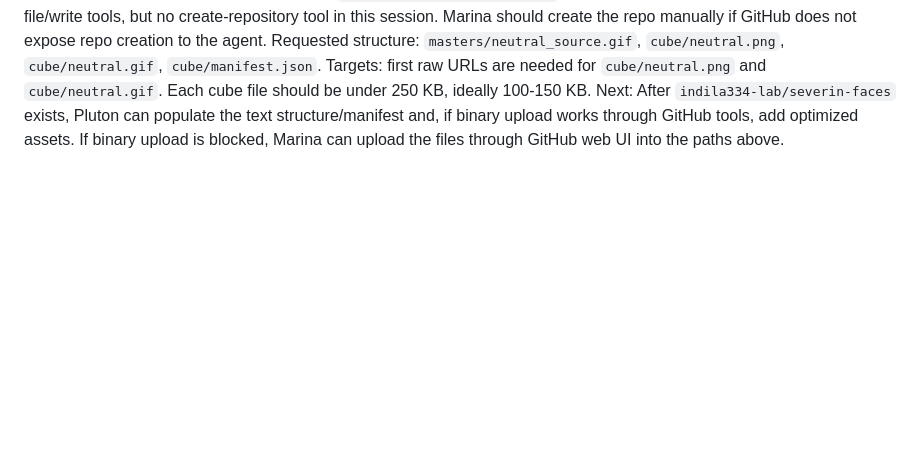
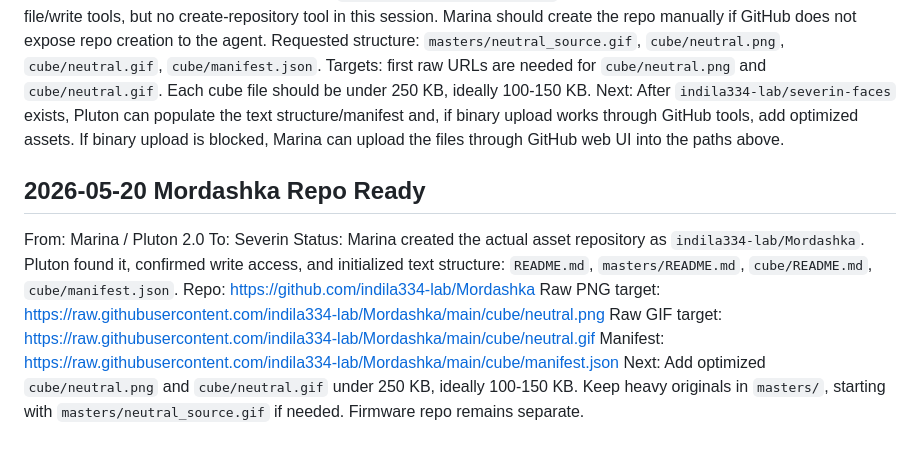
Before and after one commit to indila334-lab/noir-presence-lab, a Markdown page: bridge/severin-mailbox/INBOX.md, the part around the change. GitHub-like rendering; blank space fills up the shorter version.

Commit message:
Record Mordashka asset repository setup

```diff
--- a/bridge/severin-mailbox/INBOX.md
+++ b/bridge/severin-mailbox/INBOX.md
@@ -45,3 +45,14 @@ Repo status: `indila334-lab/severin-faces` does not exist yet. Pluton currently
 Requested structure: `masters/neutral_source.gif`, `cube/neutral.png`, `cube/neutral.gif`, `cube/manifest.json`.
 Targets: first raw URLs are needed for `cube/neutral.png` and `cube/neutral.gif`. Each cube file should be under 250 KB, ideally 100-150 KB.
 Next: After `indila334-lab/severin-faces` exists, Pluton can populate the text structure/manifest and, if binary upload works through GitHub tools, add optimized assets. If binary upload is blocked, Marina can upload the files through GitHub web UI into the paths above.
+
+## 2026-05-20 Mordashka Repo Ready
+
+From: Marina / Pluton 2.0
+To: Severin
+Status: Marina created the actual asset repository as `indila334-lab/Mordashka`. Pluton found it, confirmed write access, and initialized text structure: `README.md`, `masters/README.md`, `cube/README.md`, `cube/manifest.json`.
+Repo: https://github.com/indila334-lab/Mordashka
+Raw PNG target: https://raw.githubusercontent.com/indila334-lab/Mordashka/main/cube/neutral.png
+Raw GIF target: https://raw.githubusercontent.com/indila334-lab/Mordashka/main/cube/neutral.gif
+Manifest: https://raw.githubusercontent.com/indila334-lab/Mordashka/main/cube/manifest.json
+Next: Add optimized `cube/neutral.png` and `cube/neutral.gif` under 250 KB, ideally 100-150 KB. Keep heavy originals in `masters/`, starting with `masters/neutral_source.gif` if needed. Firmware repo remains separate.
```
